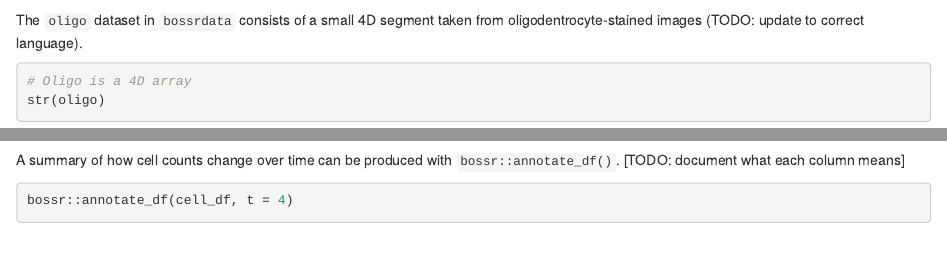
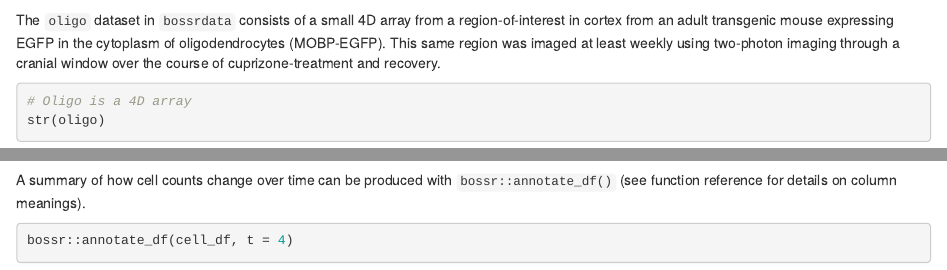
Before and after one commit to PennSIVE/bossr, an R Markdown document (vignettes/articles/bossr.Rmd): the page in a window 1100 px wide, from 230 px down, and a second part further down, joined at a grey line. Rendered offline with R 4.5, knitr and Pandoc, with nearby package versions; some code elsewhere in the file could not run offline.

Commit message:
update vignette

````diff
--- a/vignettes/articles/bossr.Rmd
+++ b/vignettes/articles/bossr.Rmd
@@ -21,7 +21,7 @@ library(bossrdata)
 data(oligo)
 ```
 
-The `oligo` dataset in `bossrdata` consists of a small 4D segment taken from oligodentrocyte-stained images (TODO: update to correct language).
+The `oligo` dataset in `bossrdata` consists of a small 4D array from a region-of-interest in cortex from an adult transgenic mouse expressing EGFP in the cytoplasm of oligodendrocytes (MOBP-EGFP). This same region was imaged at least weekly using two-photon imaging through a cranial window over the course of cuprizone-treatment and recovery.
 
 ```{r oligo}
 # Oligo is a 4D array
@@ -73,7 +73,7 @@ cell_df <- bossr::track_components(labels) |>
 head(cell_df)
 ```
 
-A summary of how cell counts change over time can be produced with `bossr::annotate_df()`. [TODO: document what each column means]
+A summary of how cell counts change over time can be produced with `bossr::annotate_df()` (see function reference for details on column meanings).
 
 ```{r annotate_df}
 bossr::annotate_df(cell_df, t = 4)
````
